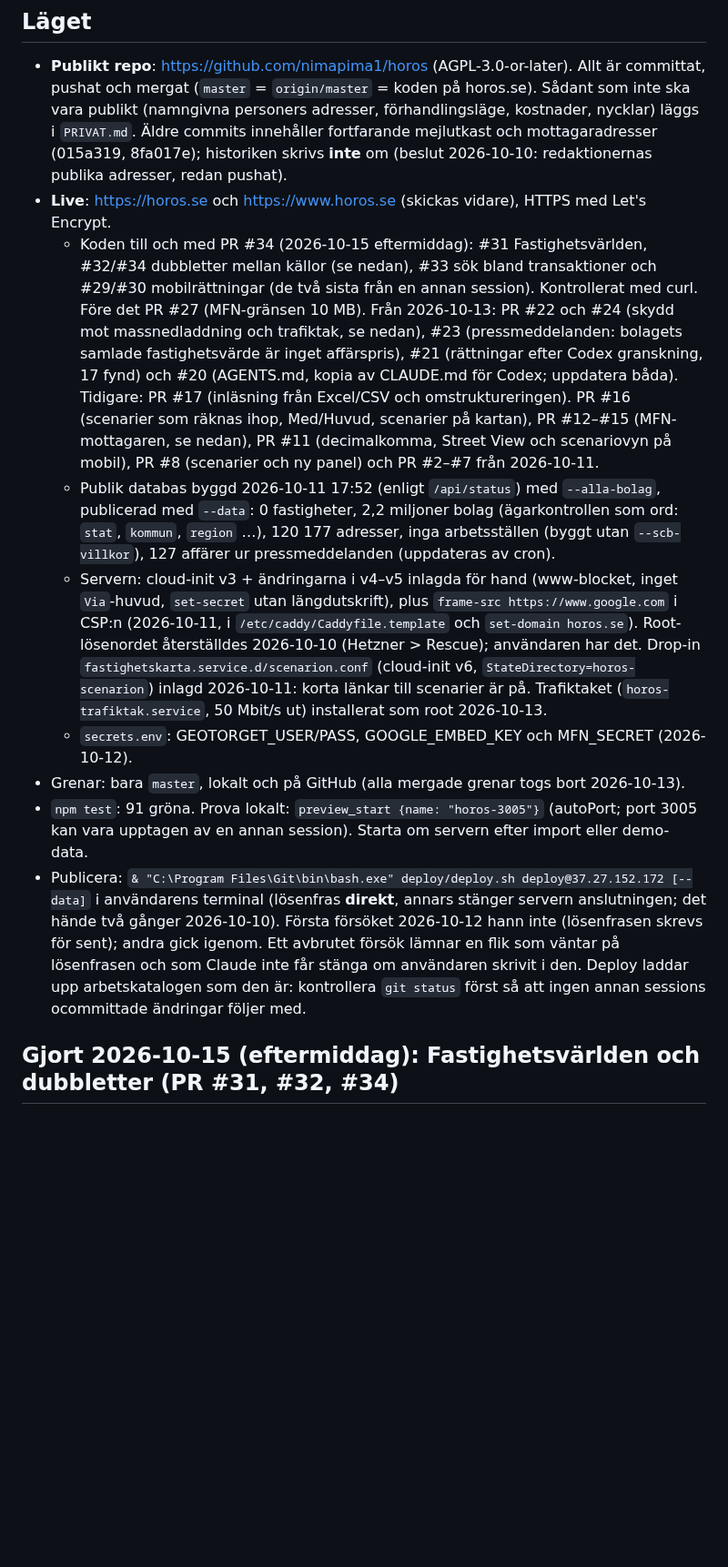
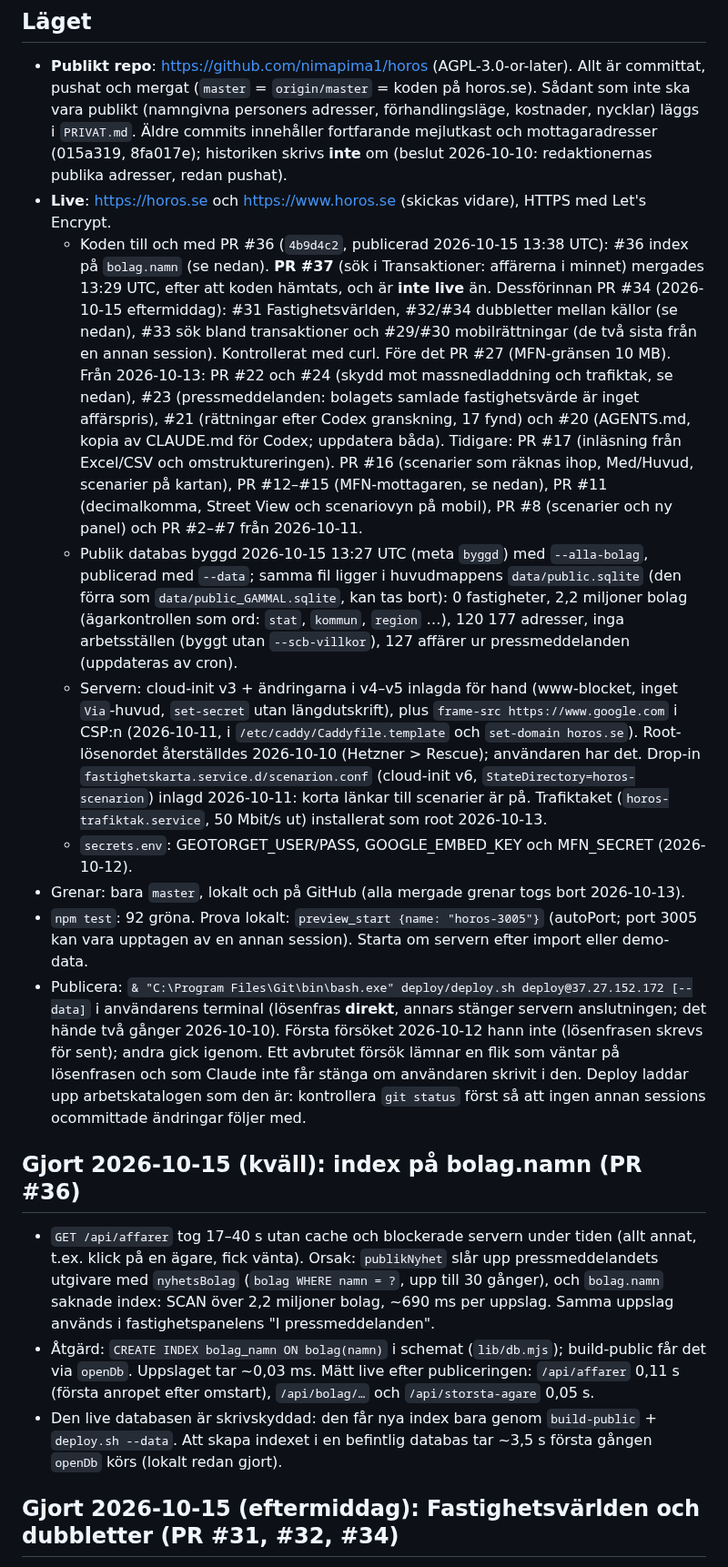
Before and after one commit to nimapima1/horos, a Markdown page: OVERLAMNING.md, the part around the change. Shown at 91% size. Drawn GitHub-style; blank space fills up the shorter version.

Commit message:
Överlämning: index på bolag.namn (PR #36) live, PR #37 inte publicerad
Co-Authored-By: Claude Opus 5.5 <noreply@anthropic.com>

```diff
--- a/OVERLAMNING.md
+++ b/OVERLAMNING.md
@@ -11,7 +11,9 @@ Detaljer om SCB:s arbetsställen (API, fält, koder, villkor) står i `OVERLAMNI
   kostnader, nycklar) läggs i `PRIVAT.md`. Äldre commits innehåller fortfarande mejlutkast och mottagaradresser
   (015a319, 8fa017e); historiken skrivs **inte** om (beslut 2026-10-10: redaktionernas publika adresser, redan pushat).
 - **Live**: https://horos.se och https://www.horos.se (skickas vidare), HTTPS med Let's Encrypt.
-  - Koden till och med PR #34 (2026-10-15 eftermiddag): #31 Fastighetsvärlden, #32/#34 dubbletter mellan källor
+  - Koden till och med PR #36 (`4b9d4c2`, publicerad 2026-10-15 13:38 UTC): #36 index på `bolag.namn` (se nedan).
+    **PR #37** (sök i Transaktioner: affärerna i minnet) mergades 13:29 UTC, efter att koden hämtats, och är
+    **inte live** än. Dessförinnan PR #34 (2026-10-15 eftermiddag): #31 Fastighetsvärlden, #32/#34 dubbletter mellan källor
     (se nedan), #33 sök bland transaktioner och #29/#30 mobilrättningar (de två sista från en annan session).
     Kontrollerat med curl. Före det PR #27 (MFN-gränsen 10 MB). Från 2026-10-13:
     PR #22 och #24 (skydd mot massnedladdning och trafiktak, se nedan), #23 (pressmeddelanden: bolagets samlade
@@ -19,7 +21,8 @@ Detaljer om SCB:s arbetsställen (API, fält, koder, villkor) står i `OVERLAMNI
     av CLAUDE.md för Codex; uppdatera båda). Tidigare: PR #17 (inläsning från Excel/CSV och omstruktureringen). PR #16 (scenarier som
     räknas ihop, Med/Huvud, scenarier på kartan), PR #12–#15 (MFN-mottagaren, se nedan), PR #11 (decimalkomma,
     Street View och scenariovyn på mobil), PR #8 (scenarier och ny panel) och PR #2–#7 från 2026-10-11.
-  - Publik databas byggd 2026-10-11 17:52 (enligt `/api/status`) med `--alla-bolag`, publicerad med `--data`: 0 fastigheter,
+  - Publik databas byggd 2026-10-15 13:27 UTC (meta `byggd`) med `--alla-bolag`, publicerad med `--data`; samma fil
+    ligger i huvudmappens `data/public.sqlite` (den förra som `data/public_GAMMAL.sqlite`, kan tas bort): 0 fastigheter,
     2,2 miljoner bolag (ägarkontrollen som ord: `stat`, `kommun`, `region` …), 120 177 adresser, inga
     arbetsställen (byggt utan `--scb-villkor`), 127 affärer ur pressmeddelanden (uppdateras av cron).
   - Servern: cloud-init v3 + ändringarna i v4–v5 inlagda för hand (www-blocket, inget `Via`-huvud,
@@ -30,7 +33,7 @@ Detaljer om SCB:s arbetsställen (API, fält, koder, villkor) står i `OVERLAMNI
     (`horos-trafiktak.service`, 50 Mbit/s ut) installerat som root 2026-10-13.
   - `secrets.env`: GEOTORGET_USER/PASS, GOOGLE_EMBED_KEY och MFN_SECRET (2026-10-12).
 - Grenar: bara `master`, lokalt och på GitHub (alla mergade grenar togs bort 2026-10-13).
-- `npm test`: 91 gröna. Prova lokalt: `preview_start {name: "horos-3005"}` (autoPort; port 3005 kan vara upptagen
+- `npm test`: 92 gröna. Prova lokalt: `preview_start {name: "horos-3005"}` (autoPort; port 3005 kan vara upptagen
   av en annan session). Starta om servern efter import eller demo-data.
 - Publicera: `& "C:\Program Files\Git\bin\bash.exe" deploy/deploy.sh deploy@37.27.152.172 [--data]` i användarens
   terminal (lösenfras **direkt**, annars stänger servern anslutningen; det hände två gånger 2026-10-10). Första
@@ -38,6 +41,18 @@ Detaljer om SCB:s arbetsställen (API, fält, koder, villkor) står i `OVERLAMNI
   som väntar på lösenfrasen och som Claude inte får stänga om användaren skrivit i den. Deploy
   laddar upp arbetskatalogen som den är: kontrollera `git status` först så att ingen annan sessions ocommittade
   ändringar följer med.
+
+## Gjort 2026-10-15 (kväll): index på bolag.namn (PR #36)
+
+- `GET /api/affarer` tog 17–40 s utan cache och blockerade servern under tiden (allt annat, t.ex. klick på en
+  ägare, fick vänta). Orsak: `publikNyhet` slår upp pressmeddelandets utgivare med `nyhetsBolag`
+  (`bolag WHERE namn = ?`, upp till 30 gånger), och `bolag.namn` saknade index: SCAN över 2,2 miljoner bolag,
+  ~690 ms per uppslag. Samma uppslag används i fastighetspanelens "I pressmeddelanden".
+- Åtgärd: `CREATE INDEX bolag_namn ON bolag(namn)` i schemat (`lib/db.mjs`); build-public får det via `openDb`.
+  Uppslaget tar ~0,03 ms. Mätt live efter publiceringen: `/api/affarer` 0,11 s (första anropet efter omstart),
+  `/api/bolag/…` och `/api/storsta-agare` 0,05 s.
+- Den live databasen är skrivskyddad: den får nya index bara genom `build-public` + `deploy.sh --data`. Att skapa
+  indexet i en befintlig databas tar ~3,5 s första gången `openDb` körs (lokalt redan gjort).
 
 ## Gjort 2026-10-15 (eftermiddag): Fastighetsvärlden och dubbletter (PR #31, #32, #34)
 
```
